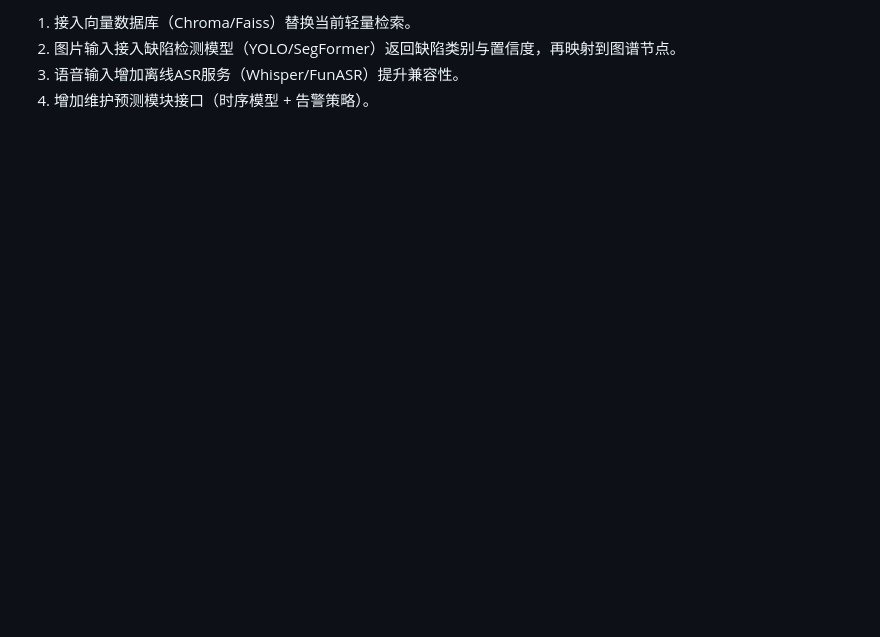
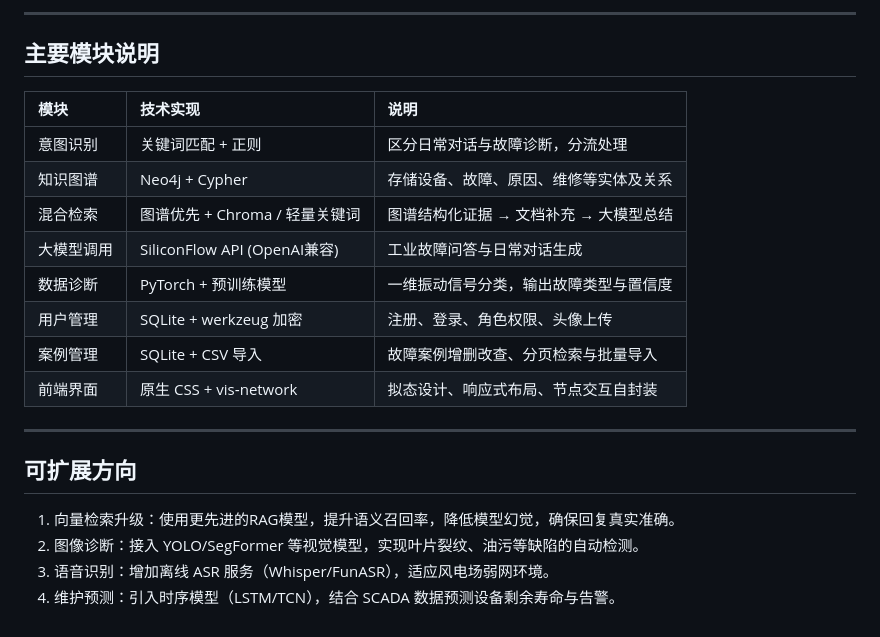
Before and after one commit to RuiSue719/wind-cloud, a Markdown page: README.md, the part around one of its changes. GitHub-like rendering; blank space fills up the shorter version.

```diff
--- a/README.md
+++ b/README.md
@@ -100,5 +166,24 @@
 
-1. 接入向量数据库（Chroma/Faiss）替换当前轻量检索。
-2. 图片输入接入缺陷检测模型（YOLO/SegFormer）返回缺陷类别与置信度，再映射到图谱节点。
-3. 语音输入增加离线ASR服务（Whisper/FunASR）提升兼容性。
-4. 增加维护预测模块接口（时序模型 + 告警策略）。
+---
+
+## 主要模块说明
+
+| 模块 | 技术实现 | 说明 |
+|:---|:---|:---|
+| 意图识别 | 关键词匹配 + 正则 | 区分日常对话与故障诊断，分流处理 |
+| 知识图谱 | Neo4j + Cypher | 存储设备、故障、原因、维修等实体及关系 |
+| 混合检索 | 图谱优先 + Chroma / 轻量关键词 | 图谱结构化证据 → 文档补充 → 大模型总结 |
+| 大模型调用 | SiliconFlow API (OpenAI兼容) | 工业故障问答与日常对话生成 |
+| 数据诊断 | PyTorch + 预训练模型 | 一维振动信号分类，输出故障类型与置信度 |
+| 用户管理 | SQLite + werkzeug 加密 | 注册、登录、角色权限、头像上传 |
+| 案例管理 | SQLite + CSV 导入 | 故障案例增删改查、分页检索与批量导入 |
+| 前端界面 | 原生 CSS + vis‑network | 拟态设计、响应式布局、节点交互自封装 |
+
+---
+
+## 可扩展方向
+
+1. 向量检索升级：使用更先进的RAG模型，提升语义召回率，降低模型幻觉，确保回复真实准确。
+2. 图像诊断：接入 YOLO/SegFormer 等视觉模型，实现叶片裂纹、油污等缺陷的自动检测。
+3. 语音识别：增加离线 ASR 服务（Whisper/FunASR），适应风电场弱网环境。
+4. 维护预测：引入时序模型（LSTM/TCN），结合 SCADA 数据预测设备剩余寿命与告警。
```
Also changed, not shown: other parts of README.md (+130 -64 lines), 旧readme.md (added, +104 -0 lines).
